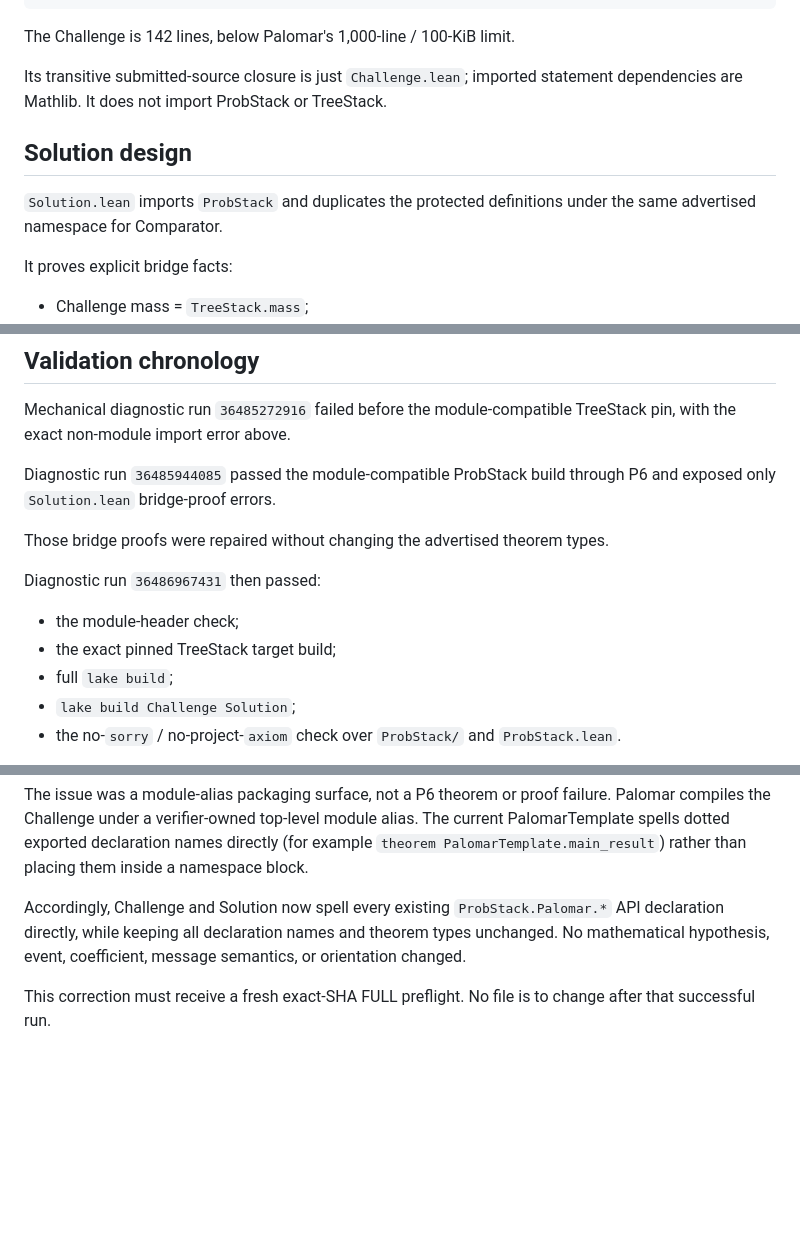
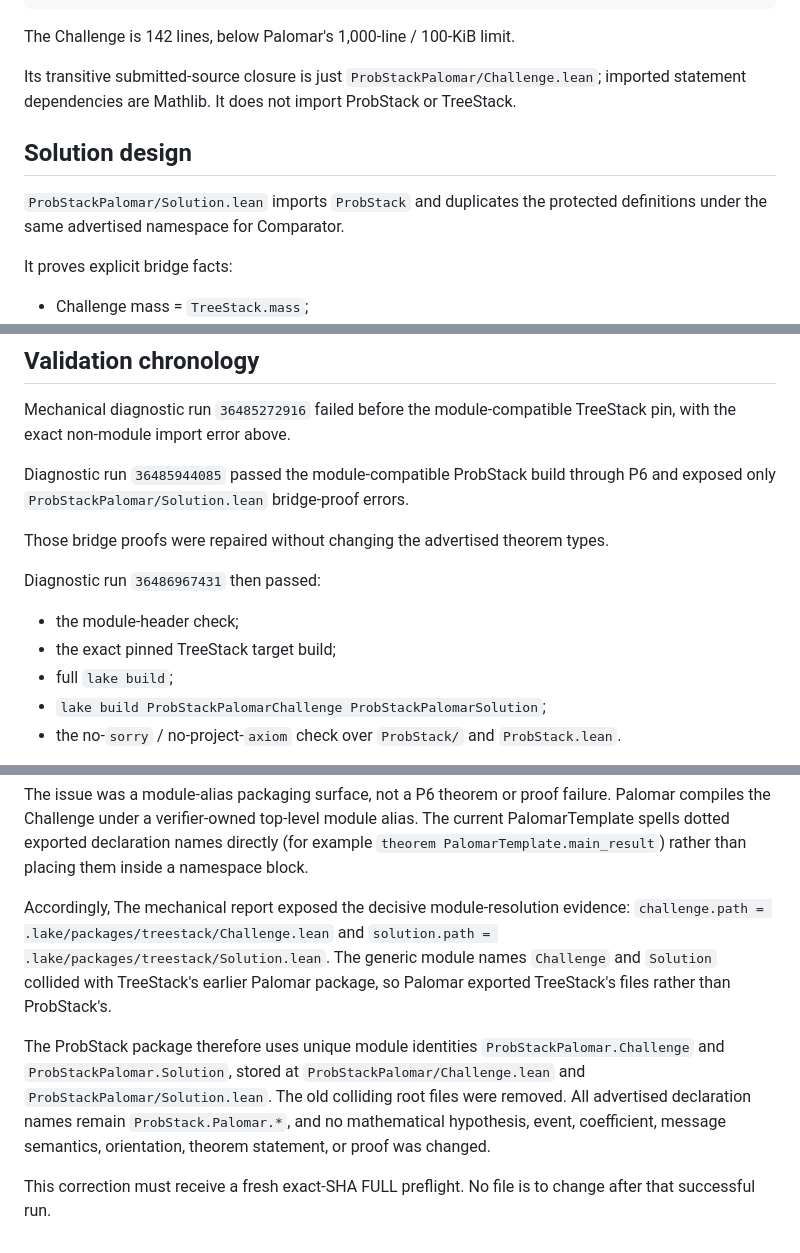
Before and after one commit to jfairfaxball-348/ProbStack-Random-Stacking-on-Trees, a Markdown page: notes/session-24-palomar-packaging.md, 3 parts joined by grey strips. Drawn GitHub-style; blank space fills up the shorter version.

Commit message:
Session 24: document actual Palomar module collision fix

```diff
--- a/notes/session-24-palomar-packaging.md
+++ b/notes/session-24-palomar-packaging.md
@@ -112,12 +112,12 @@ theorem nonstackable_total_mul_exists_directedMessage_le
 
 The Challenge is 142 lines, below Palomar's 1,000-line / 100-KiB limit.
 
-Its transitive submitted-source closure is just `Challenge.lean`; imported
+Its transitive submitted-source closure is just `ProbStackPalomar/Challenge.lean`; imported
 statement dependencies are Mathlib.  It does not import ProbStack or TreeStack.
 
 ## Solution design
 
-`Solution.lean` imports `ProbStack` and duplicates the protected definitions
+`ProbStackPalomar/Solution.lean` imports `ProbStack` and duplicates the protected definitions
 under the same advertised namespace for Comparator.
 
 It proves explicit bridge facts:
@@ -264,7 +264,7 @@ Mechanical diagnostic run `36485272916` failed before the module-compatible
 TreeStack pin, with the exact non-module import error above.
 
 Diagnostic run `36485944085` passed the module-compatible ProbStack build
-through P6 and exposed only `Solution.lean` bridge-proof errors.
+through P6 and exposed only `ProbStackPalomar/Solution.lean` bridge-proof errors.
 
 Those bridge proofs were repaired without changing the advertised theorem
 types.
@@ -274,7 +274,7 @@ Diagnostic run `36486967431` then passed:
 - the module-header check;
 - the exact pinned TreeStack target build;
 - full `lake build`;
-- `lake build Challenge Solution`;
+- `lake build ProbStackPalomarChallenge ProbStackPalomarSolution`;
 - the no-`sorry` / no-project-`axiom` check over `ProbStack/` and
   `ProbStack.lean`.
 
@@ -325,10 +325,19 @@ module alias.  The current PalomarTemplate spells dotted exported declaration
 names directly (for example `theorem PalomarTemplate.main_result`) rather
 than placing them inside a namespace block.
 
-Accordingly, Challenge and Solution now spell every existing
-`ProbStack.Palomar.*` API declaration directly, while keeping all declaration
-names and theorem types unchanged.  No mathematical hypothesis, event,
-coefficient, message semantics, or orientation changed.
+Accordingly, The mechanical report exposed the decisive module-resolution evidence:
+`challenge.path = .lake/packages/treestack/Challenge.lean` and
+`solution.path = .lake/packages/treestack/Solution.lean`.  The generic module
+names `Challenge` and `Solution` collided with TreeStack's earlier Palomar
+package, so Palomar exported TreeStack's files rather than ProbStack's.
+
+The ProbStack package therefore uses unique module identities
+`ProbStackPalomar.Challenge` and `ProbStackPalomar.Solution`, stored at
+`ProbStackPalomar/Challenge.lean` and `ProbStackPalomar/Solution.lean`.
+The old colliding root files were removed.  All advertised declaration names
+remain `ProbStack.Palomar.*`, and no mathematical hypothesis, event,
+coefficient, message semantics, orientation, theorem statement, or proof was
+changed.
 
 This correction must receive a fresh exact-SHA FULL preflight.  No file is to
 change after that successful run.
```
Also changed, not shown: other parts of notes/session-24-palomar-packaging.md (+2 -2 lines).
